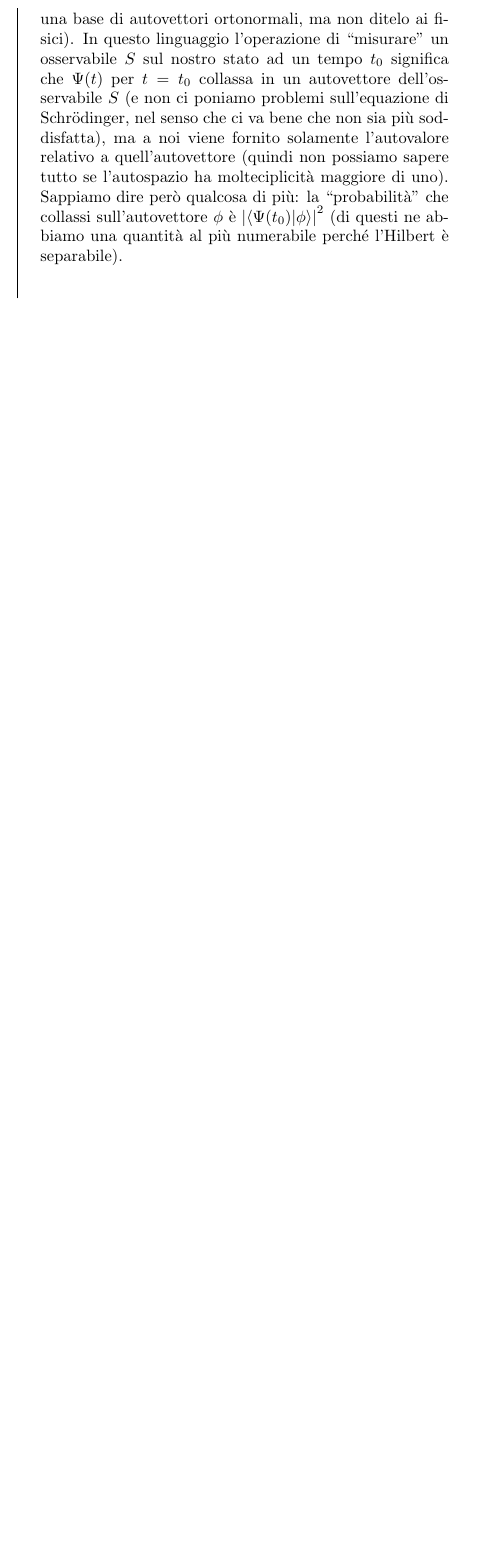
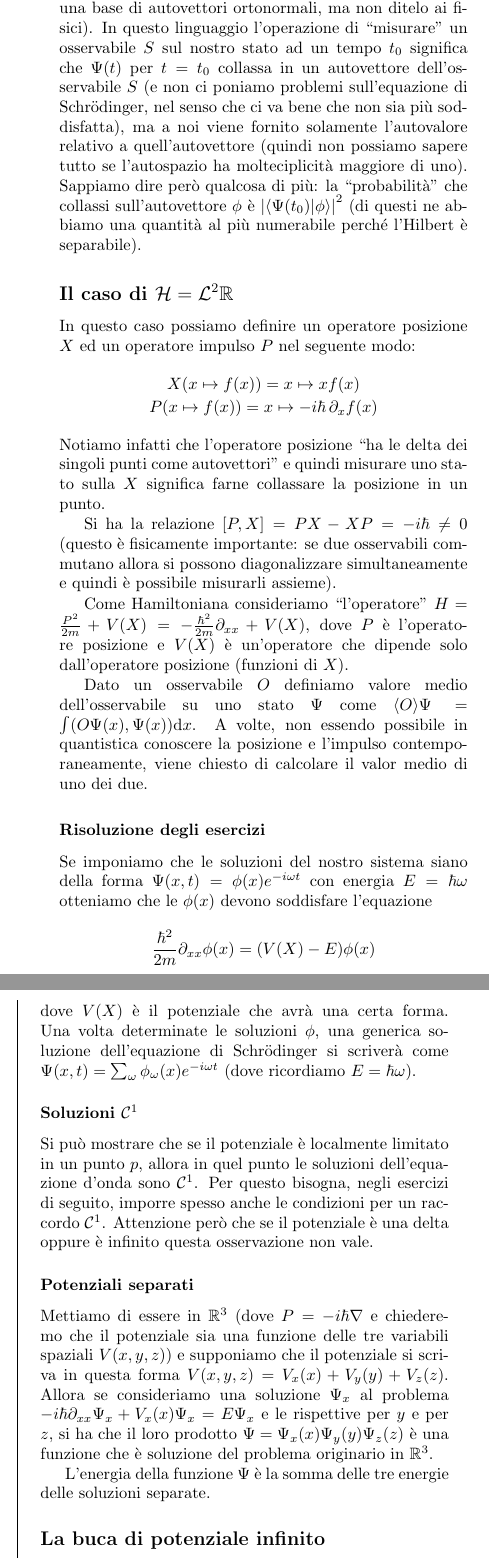
Before and after one commit to snsmathlessons/Fisica3, a LaTeX document (Formulario.tex): part of one column of page 9 of 9 before the commit and two parts of the columns of page 9 of 10 after it, the two joined at a grey line, cut so that both start at the same text, the shorter picture padded with empty space. Compiled offline with pdfLaTeX.

Commit message:
Aggiunte formule per l'accelerazione relativistica e tutta la parte di quantistica

```diff
--- a/Formulario.tex
+++ b/Formulario.tex
@@ -673,6 +681,33 @@ A seconda del verso di percorrenza un ciclo può essere una macchina termica o u
 
   Chiamiamo osservabili gli operatori hermitiani ed autoaggiunti $\cH \rar \cH$ (in realtà solo quelli che ammettono una base di autovettori ortonormali, ma non ditelo ai fisici). In questo linguaggio l'operazione di ``misurare'' un osservabile $S$ sul nostro stato ad un tempo $t_0$ significa che $\Psi(t)$ per $t = t_0$ collassa in un autovettore dell'osservabile $S$ (e non ci poniamo problemi sull'equazione di Schrödinger, nel senso che ci va bene che non sia più soddisfatta), ma a noi viene fornito solamente l'autovalore relativo a quell'autovettore (quindi non possiamo sapere tutto se l'autospazio ha molteciplicità maggiore di uno). Sappiamo dire però qualcosa di più: la ``probabilità'' che collassi sull'autovettore $\phi$ è $\abs{\langle \Psi(t_0) | \phi \rangle}^2$ (di questi ne abbiamo una quantità al più numerabile perché l'Hilbert è separabile).
 
-  % \subsection*{Il caso di $\cH = \cL^2 \bbR$}
-  % In questo caso possiamo definire un operatore posizione $X$ ed un operatore impulso $P$ nel seguente modo:
-  % $$ X(x \mapsto f(x)) = x \mapsto x f(x), \hskip 1.5em P(x \mapsto f(x)) = x \mapsto \partial{f(x)}{x} $$
+  \subsection*{Il caso di $\cH = \cL^2 \bbR$}
+  In questo caso possiamo definire un operatore posizione $X$ ed un operatore impulso $P$ nel seguente modo:
+  \begin{displaymath}
+    \begin{array}{c}
+      X(x \mapsto f(x)) = x \mapsto x f(x) \\
+      P(x \mapsto f(x)) = x \mapsto -i \hbar \, \partial_x f(x) \\
+    \end{array}
+  \end{displaymath}
+  Notiamo infatti che l'operatore posizione ``ha le delta dei singoli punti come autovettori'' e quindi misurare uno stato sulla $X$ significa farne collassare la posizione in un punto.
+
+  Si ha la relazione $[P, X] = PX - XP = - i \hbar \neq 0$ (questo è fisicamente importante: se due osservabili commutano allora si possono diagonalizzare simultaneamente e quindi è possibile misurarli assieme).
+
+  Come Hamiltoniana consideriamo ``l'operatore'' $H = \frac{P^2}{2m} + V(X) = - \frac{\hbar^2}{2m} \partial_{xx} + V(X)$, dove $P$ è l'operatore posizione e $V(X)$ è un'operatore che dipende solo dall'operatore posizione (funzioni di $X$).
+
+  Dato un osservabile $O$ definiamo valore medio dell'osservabile su uno stato $\Psi$ come $\langle O \rangle \Psi = \int (O\Psi(x), \Psi(x)) \de x$. A volte, non essendo possibile in quantistica conoscere la posizione e l'impulso contemporaneamente, viene chiesto di calcolare il valor medio di uno dei due.
+
+  \subsubsection*{Risoluzione degli esercizi}
+  Se imponiamo che le soluzioni del nostro sistema siano della forma $\Psi(x, t) = \phi(x) e^{-i\omega t}$ con energia $E = \hbar \omega$ otteniamo che le $\phi(x)$ devono soddisfare l'equazione
+  $$ \frac{\hbar^2}{2m} \partial_{xx} \phi(x) = (V(X) - E) \phi(x) $$
+  dove $V(X)$ è il potenziale che avrà una certa forma. Una volta determinate le soluzioni $\phi$, una generica soluzione dell'equazione di Schrödinger si scriverà come $\Psi(x, t) = \sum_\omega \phi_\omega(x) e^{-i \omega t}$ (dove ricordiamo $E = \hbar \omega$).
+
+  \subsubsection*{Soluzioni $\cC^1$}
+  Si può mostrare che se il potenziale è localmente limitato in un punto $p$, allora in quel punto le soluzioni dell'equazione d'onda sono $\cC^1$. Per questo bisogna, negli esercizi di seguito, imporre spesso anche le condizioni per un raccordo $\cC^1$. Attenzione però che se il potenziale è una delta oppure è infinito questa osservazione non vale.
+
+  \subsubsection*{Potenziali separati}
+  Mettiamo di essere in $\bbR^3$ (dove $P = - i \hbar \nabla$ e chiederemo che il potenziale sia una funzione delle tre variabili spaziali $V(x, y, z)$) e supponiamo che il potenziale si scriva in questa forma $V(x, y, z) = V_x(x) + V_y(y) + V_z(z)$. Allora se consideriamo una soluzione $\Psi_x$ al problema $- i \hbar \partial_{xx}\Psi_x + V_x(x) \Psi_x = E \Psi_x$ e le rispettive per $y$ e per $z$, si ha che il loro prodotto $\Psi = \Psi_x(x)\Psi_y(y)\Psi_z(z)$ è una funzione che è soluzione del problema originario in $\bbR^3$.
+
+  L'energia della funzione $\Psi$ è la somma delle tre energie delle soluzioni separate.
+
+  \subsection*{La buca di potenziale infinito}
```
Also changed, not shown: Formulario.tex (39 more changed lines).
